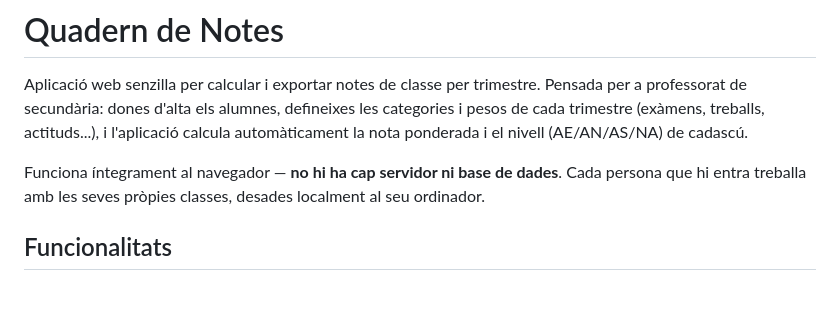
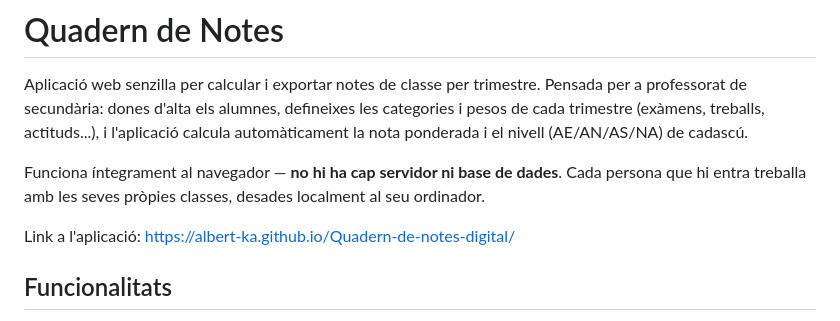
Before and after one commit to albert-ka/Quadern-de-notes-digital, a Markdown page: README.md, the part around the change. Drawn GitHub-style; blank space fills up the shorter version.

```diff
--- a/README.md
+++ b/README.md
@@ -9,6 +9,8 @@ de cadascú.
 Funciona íntegrament al navegador — **no hi ha cap servidor ni base de
 dades**. Cada persona que hi entra treballa amb les seves pròpies classes,
 desades localment al seu ordinador.
+
+Link a l'aplicació: https://albert-ka.github.io/Quadern-de-notes-digital/
 
 ## Funcionalitats
 
```
